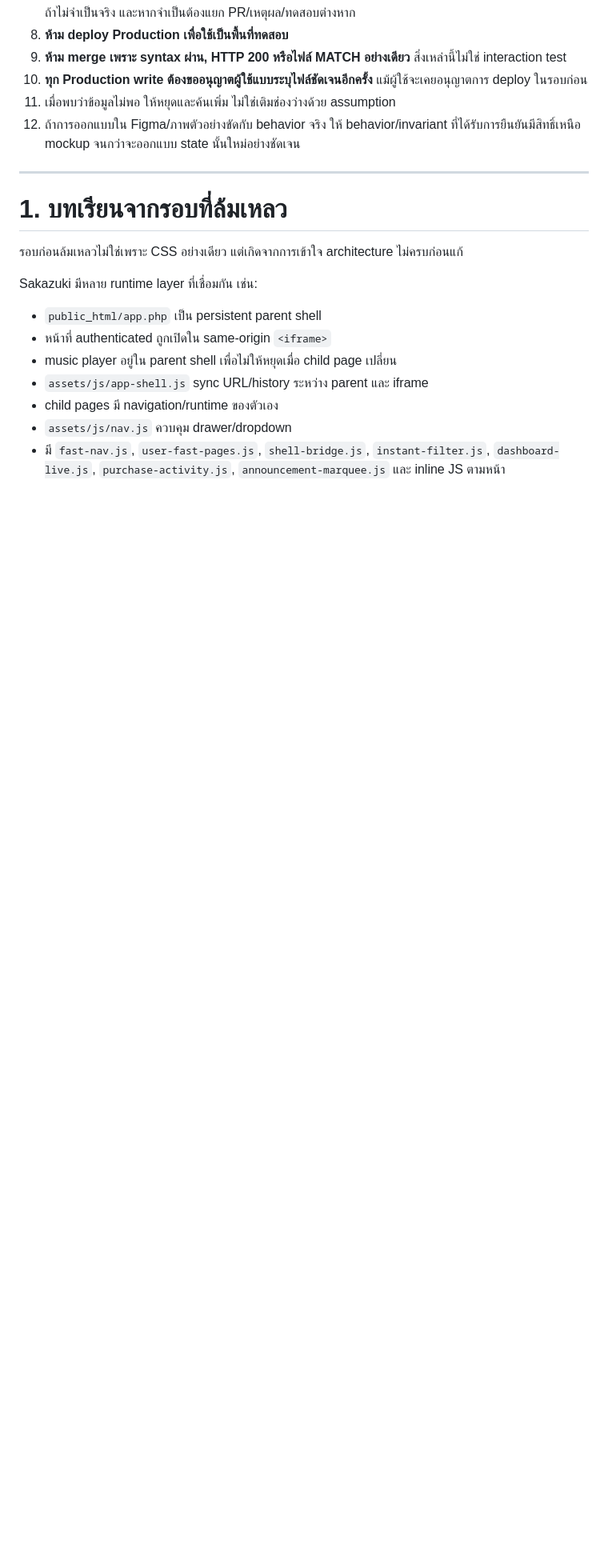
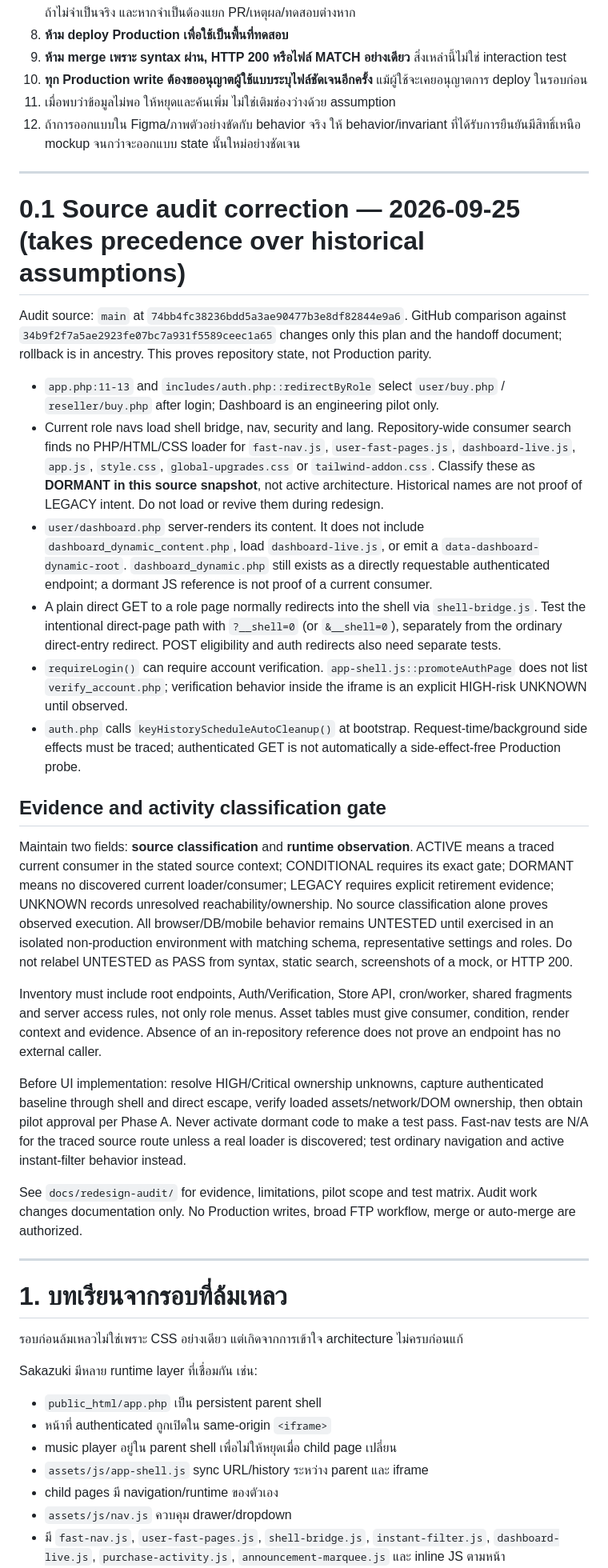
Before and after one commit to aekthai01/sakazuki, a Markdown page: docs/SAKAZUKI_REDESIGN_MASTER_PLAN.md, the part around the change. Shown at 80% size. GitHub-like rendering; blank space fills up the shorter version.

Commit message:
docs: correct redesign runtime assumptions before audit

```diff
--- a/docs/SAKAZUKI_REDESIGN_MASTER_PLAN.md
+++ b/docs/SAKAZUKI_REDESIGN_MASTER_PLAN.md
@@ -26,6 +26,29 @@
 10. **ทุก Production write ต้องขออนุญาตผู้ใช้แบบระบุไฟล์ชัดเจนอีกครั้ง** แม้ผู้ใช้จะเคยอนุญาตการ deploy ในรอบก่อน
 11. เมื่อพบว่าข้อมูลไม่พอ ให้หยุดและค้นเพิ่ม ไม่ใช่เติมช่องว่างด้วย assumption
 12. ถ้าการออกแบบใน Figma/ภาพตัวอย่างขัดกับ behavior จริง ให้ behavior/invariant ที่ได้รับการยืนยันมีสิทธิ์เหนือ mockup จนกว่าจะออกแบบ state นั้นใหม่อย่างชัดเจน
+
+---
+
+# 0.1 Source audit correction — 2026-09-25 (takes precedence over historical assumptions)
+
+Audit source: `main` at `74bb4fc38236bdd5a3ae90477b3e8df82844e9a6`. GitHub comparison against `34b9f2f7a5ae2923fe07bc7a931f5589ceec1a65` changes only this plan and the handoff document; rollback is in ancestry. This proves repository state, not Production parity.
+
+- `app.php:11-13` and `includes/auth.php::redirectByRole` select `user/buy.php` / `reseller/buy.php` after login; Dashboard is an engineering pilot only.
+- Current role navs load shell bridge, nav, security and lang. Repository-wide consumer search finds no PHP/HTML/CSS loader for `fast-nav.js`, `user-fast-pages.js`, `dashboard-live.js`, `app.js`, `style.css`, `global-upgrades.css` or `tailwind-addon.css`. Classify these as **DORMANT in this source snapshot**, not active architecture. Historical names are not proof of LEGACY intent. Do not load or revive them during redesign.
+- `user/dashboard.php` server-renders its content. It does not include `dashboard_dynamic_content.php`, load `dashboard-live.js`, or emit a `data-dashboard-dynamic-root`. `dashboard_dynamic.php` still exists as a directly requestable authenticated endpoint; a dormant JS reference is not proof of a current consumer.
+- A plain direct GET to a role page normally redirects into the shell via `shell-bridge.js`. Test the intentional direct-page path with `?__shell=0` (or `&__shell=0`), separately from the ordinary direct-entry redirect. POST eligibility and auth redirects also need separate tests.
+- `requireLogin()` can require account verification. `app-shell.js::promoteAuthPage` does not list `verify_account.php`; verification behavior inside the iframe is an explicit HIGH-risk UNKNOWN until observed.
+- `auth.php` calls `keyHistoryScheduleAutoCleanup()` at bootstrap. Request-time/background side effects must be traced; authenticated GET is not automatically a side-effect-free Production probe.
+
+## Evidence and activity classification gate
+
+Maintain two fields: **source classification** and **runtime observation**. ACTIVE means a traced current consumer in the stated source context; CONDITIONAL requires its exact gate; DORMANT means no discovered current loader/consumer; LEGACY requires explicit retirement evidence; UNKNOWN records unresolved reachability/ownership. No source classification alone proves observed execution. All browser/DB/mobile behavior remains UNTESTED until exercised in an isolated non-production environment with matching schema, representative settings and roles. Do not relabel UNTESTED as PASS from syntax, static search, screenshots of a mock, or HTTP 200.
+
+Inventory must include root endpoints, Auth/Verification, Store API, cron/worker, shared fragments and server access rules, not only role menus. Asset tables must give consumer, condition, render context and evidence. Absence of an in-repository reference does not prove an endpoint has no external caller.
+
+Before UI implementation: resolve HIGH/Critical ownership unknowns, capture authenticated baseline through shell and direct escape, verify loaded assets/network/DOM ownership, then obtain pilot approval per Phase A. Never activate dormant code to make a test pass. Fast-nav tests are N/A for the traced source route unless a real loader is discovered; test ordinary navigation and active instant-filter behavior instead.
+
+See `docs/redesign-audit/` for evidence, limitations, pilot scope and test matrix. Audit work changes documentation only. No Production writes, broad FTP workflow, merge or auto-merge are authorized.
 
 ---
 
```
